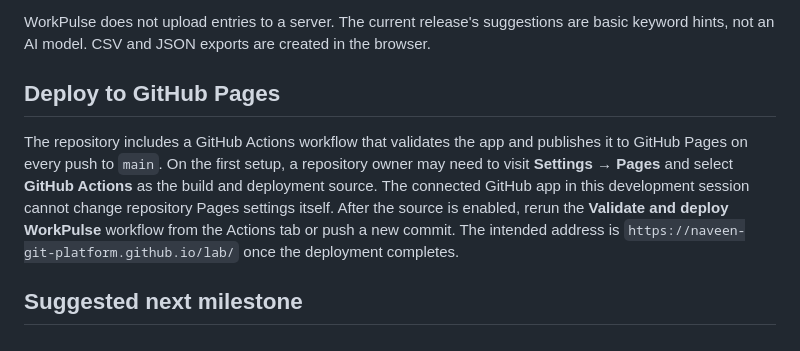
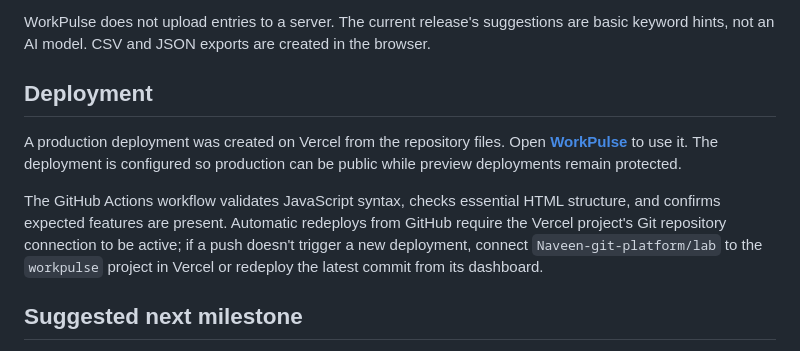
Before and after one commit to Naveen-git-platform/lab, a Markdown page: README.md, the part around the change. Drawn GitHub-style.

Commit message:
docs: document live WorkPulse deployment

```diff
--- a/README.md
+++ b/README.md
@@ -35,9 +35,11 @@ Entries are stored in browser `localStorage` on the device being used. That is i
 
 WorkPulse does not upload entries to a server. The current release's suggestions are basic keyword hints, not an AI model. CSV and JSON exports are created in the browser.
 
-## Deploy to GitHub Pages
+## Deployment
 
-The repository includes a GitHub Actions workflow that validates the app and publishes it to GitHub Pages on every push to `main`. On the first setup, a repository owner may need to visit **Settings → Pages** and select **GitHub Actions** as the build and deployment source. The connected GitHub app in this development session cannot change repository Pages settings itself. After the source is enabled, rerun the **Validate and deploy WorkPulse** workflow from the Actions tab or push a new commit. The intended address is `https://naveen-git-platform.github.io/lab/` once the deployment completes.
+A production deployment was created on Vercel from the repository files. Open **[WorkPulse](https://workpulse-eight-amber.vercel.app/)** to use it. The deployment is configured so production can be public while preview deployments remain protected.
+
+The GitHub Actions workflow validates JavaScript syntax, checks essential HTML structure, and confirms expected features are present. Automatic redeploys from GitHub require the Vercel project's Git repository connection to be active; if a push doesn't trigger a new deployment, connect `Naveen-git-platform/lab` to the `workpulse` project in Vercel or redeploy the latest commit from its dashboard.
 
 ## Suggested next milestone
 
```
